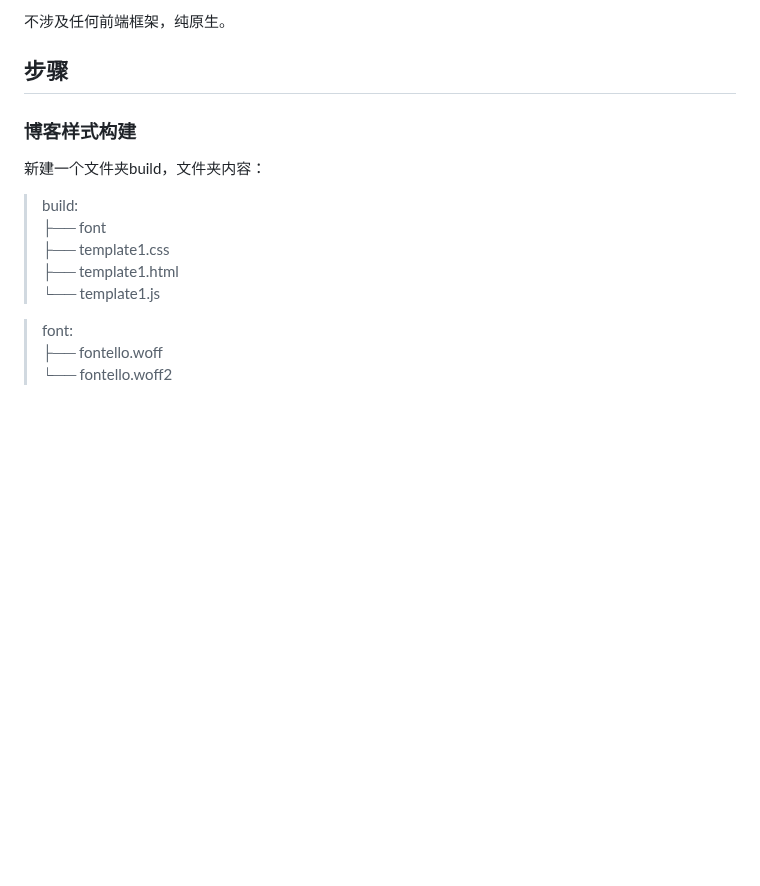
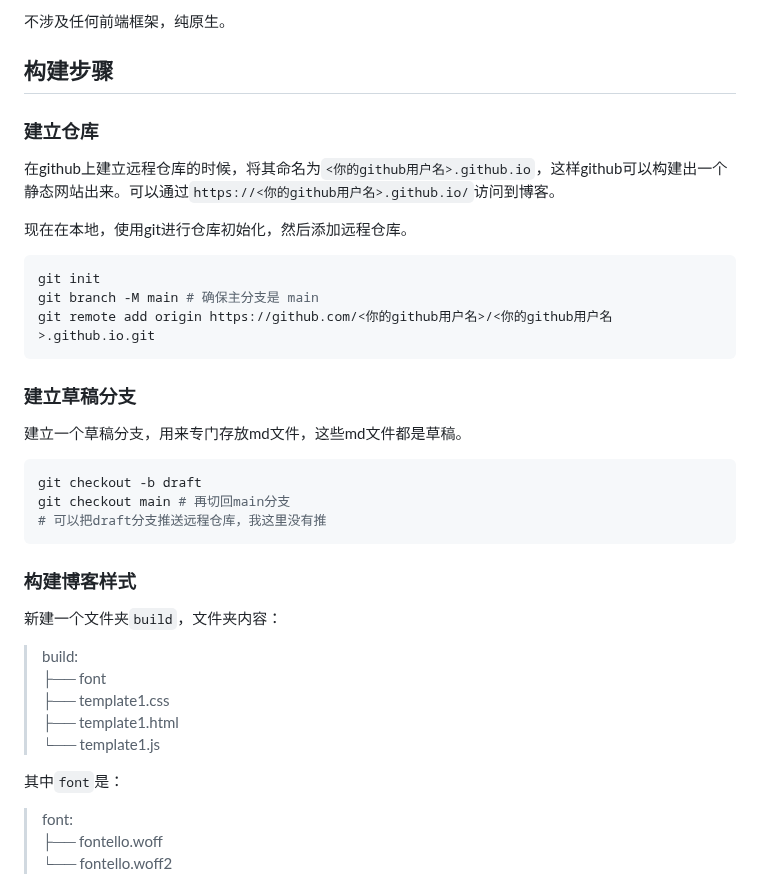
Before and after one commit to MobDollogeTwinch/MobDollogeTwinch.github.io, a Markdown page: build_blog_workflow.md, the part around one of its changes. Rendered like a GitHub page; blank space fills up the shorter version.

````diff
--- a/build_blog_workflow.md
+++ b/build_blog_workflow.md
@@ -30,16 +30,40 @@ status: "编辑中"
 
 不涉及任何前端框架，纯原生。
 
-## 步骤
+## 构建步骤
 
-### 博客样式构建
+### 建立仓库
 
-新建一个文件夹build，文件夹内容：
+在github上建立远程仓库的时候，将其命名为`<你的github用户名>.github.io`，这样github可以构建出一个静态网站出来。可以通过`https://<你的github用户名>.github.io/`访问到博客。
+
+现在在本地，使用git进行仓库初始化，然后添加远程仓库。
+
+```bash
+git init
+git branch -M main # 确保主分支是 main
+git remote add origin https://github.com/<你的github用户名>/<你的github用户名>.github.io.git
+```
+
+### 建立草稿分支
+
+建立一个草稿分支，用来专门存放md文件，这些md文件都是草稿。
+```bash
+git checkout -b draft
+git checkout main # 再切回main分支
+# 可以把draft分支推送远程仓库，我这里没有推
+```
+
+### 构建博客样式
+
+新建一个文件夹`build`，文件夹内容：
+
 > build:\
 ├── font\
 ├── template1.css\
 ├── template1.html\
 └── template1.js
+
+其中`font`是：
 
 > font:\
 ├── fontello.woff\
````
Also changed, not shown: other parts of build_blog_workflow.md (+109 -11 lines).
